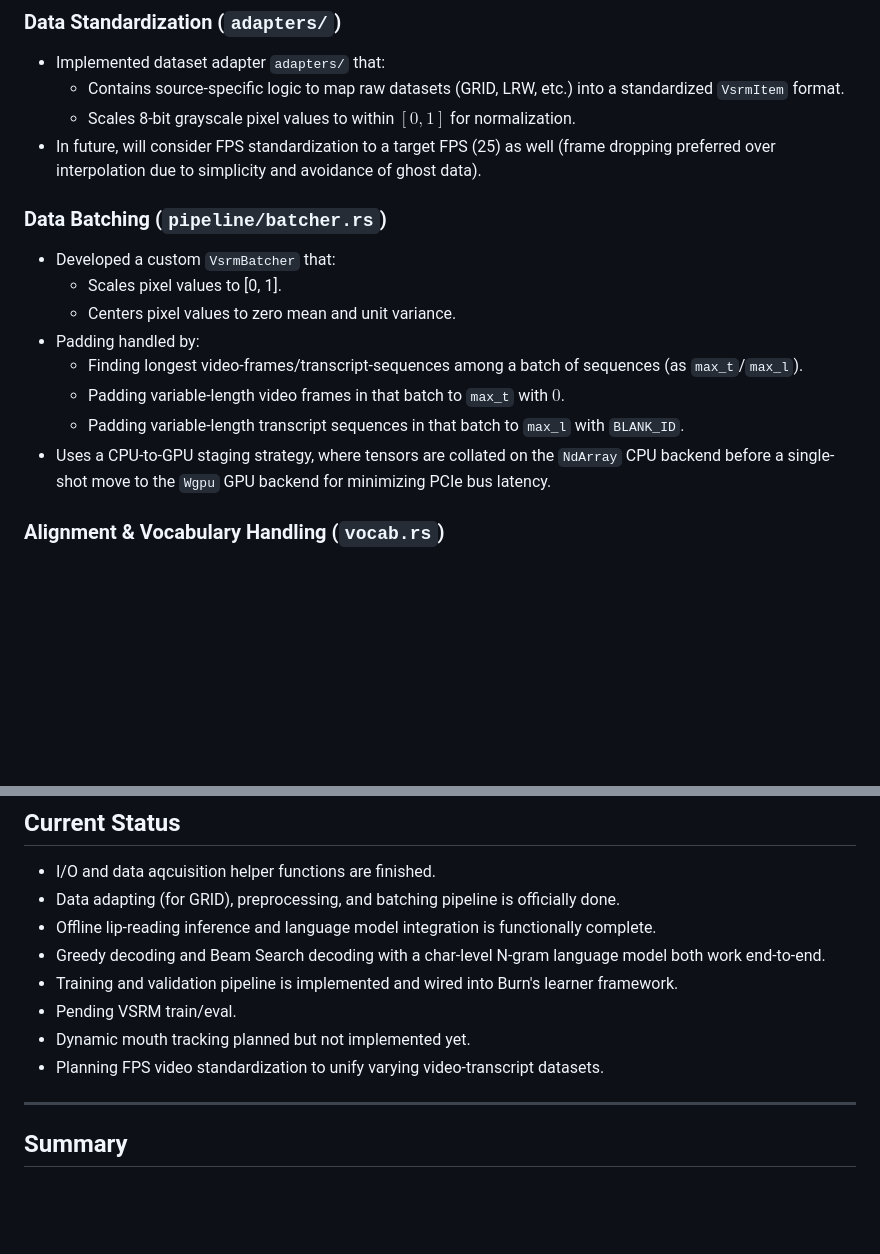
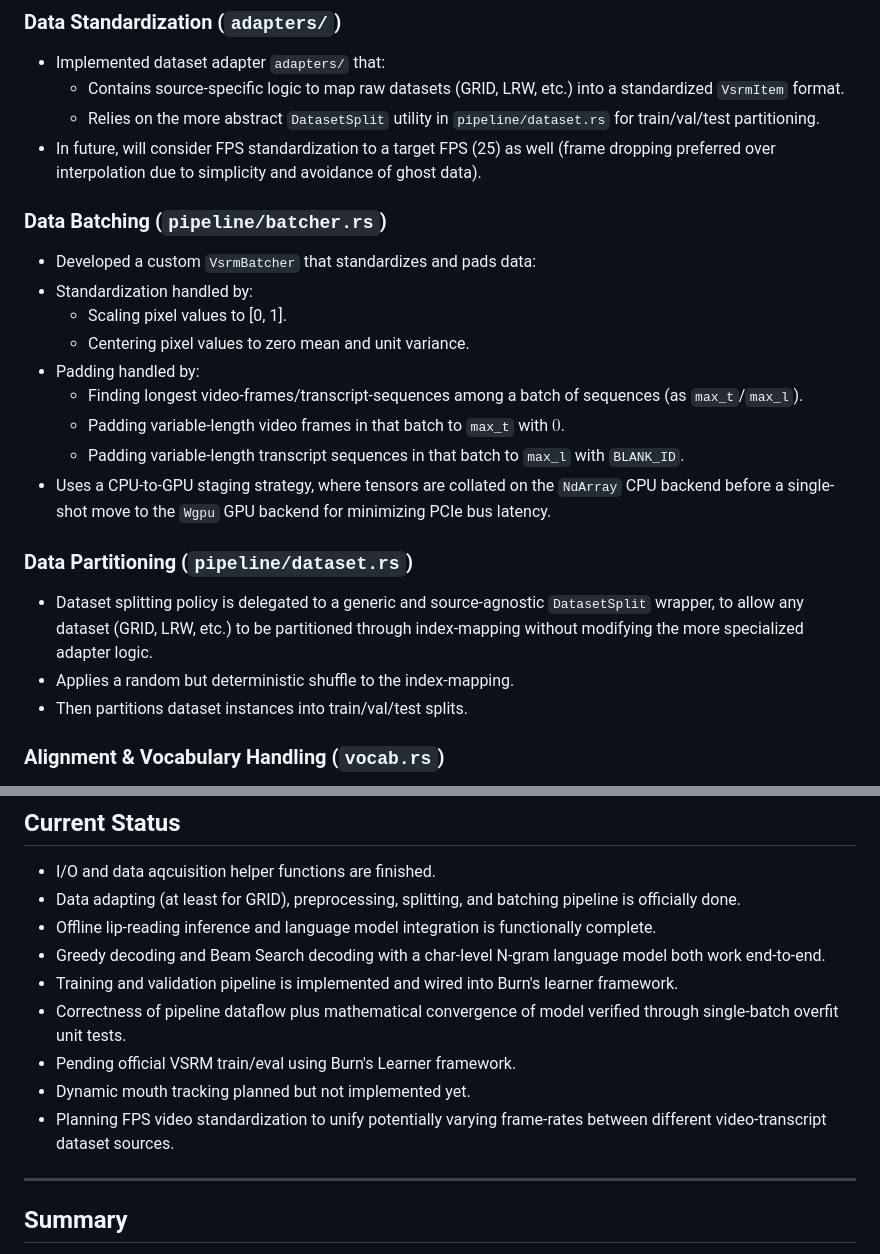
Before and after one commit to Glimmering-Stallion/lip-reading-model, a Markdown page: README.md, 2 parts joined by grey strips. GitHub-like rendering; blank space fills up the shorter version.

Commit message:
Updated README.md file for last push

````diff
--- a/README.md
+++ b/README.md
@@ -26,19 +26,26 @@ Build a real-time, audio-free VSRM lip-reading system entirely in Rust, covering
 
 - Implemented dataset adapter ```adapters/``` that:
   - Contains source-specific logic to map raw datasets (GRID, LRW, etc.) into a standardized ```VsrmItem``` format.
-  - Scales 8-bit grayscale pixel values to within $[0, 1]$ for normalization.
+  - Relies on the more abstract ```DatasetSplit``` utility in ```pipeline/dataset.rs``` for train/val/test partitioning.
 - In future, will consider FPS standardization to a target FPS (25) as well (frame dropping preferred over interpolation due to simplicity and avoidance of ghost data).
 
 ### Data Batching (```pipeline/batcher.rs```)
 
-- Developed a custom ```VsrmBatcher``` that:
-  - Scales pixel values to [0, 1].
-  - Centers pixel values to zero mean and unit variance.
+- Developed a custom ```VsrmBatcher``` that standardizes and pads data:
+- Standardization handled by:
+  - Scaling pixel values to [0, 1].
+  - Centering pixel values to zero mean and unit variance.
 - Padding handled by:
   - Finding longest video-frames/transcript-sequences among a batch of sequences (as ```max_t```/```max_l```).
   - Padding variable-length video frames in that batch to ```max_t``` with $0$.
   - Padding variable-length transcript sequences in that batch to ```max_l``` with ```BLANK_ID```.
 - Uses a CPU-to-GPU staging strategy, where tensors are collated on the ```NdArray``` CPU backend before a single-shot move to the ```Wgpu``` GPU backend for minimizing PCIe bus latency.
+
+### Data Partitioning (```pipeline/dataset.rs```)
+
+- Dataset splitting policy is delegated to a generic and source-agnostic ```DatasetSplit``` wrapper, to allow any dataset (GRID, LRW, etc.) to be partitioned through index-mapping without modifying the more specialized adapter logic.
+- Applies a random but deterministic shuffle to the index-mapping.
+- Then partitions dataset instances into train/val/test splits.
 
 ### Alignment & Vocabulary Handling (```vocab.rs```)
 
@@ -139,13 +146,14 @@ Build a real-time, audio-free VSRM lip-reading system entirely in Rust, covering
 ## Current Status
 
 - I/O and data aqcuisition helper functions are finished.
-- Data adapting (for GRID), preprocessing, and batching pipeline is officially done.
+- Data adapting (at least for GRID), preprocessing, splitting, and batching pipeline is officially done.
 - Offline lip-reading inference and language model integration is functionally complete.
 - Greedy decoding and Beam Search decoding with a char-level N-gram language model both work end-to-end.
 - Training and validation pipeline is implemented and wired into Burn's learner framework.
-- Pending VSRM train/eval.
+- Correctness of pipeline dataflow plus mathematical convergence of model verified through single-batch overfit unit tests.
+- Pending official VSRM train/eval using Burn's Learner framework.
 - Dynamic mouth tracking planned but not implemented yet.
-- Planning FPS video standardization to unify varying video-transcript datasets.
+- Planning FPS video standardization to unify potentially varying frame-rates between different video-transcript dataset sources.
 
 ---
 
````
